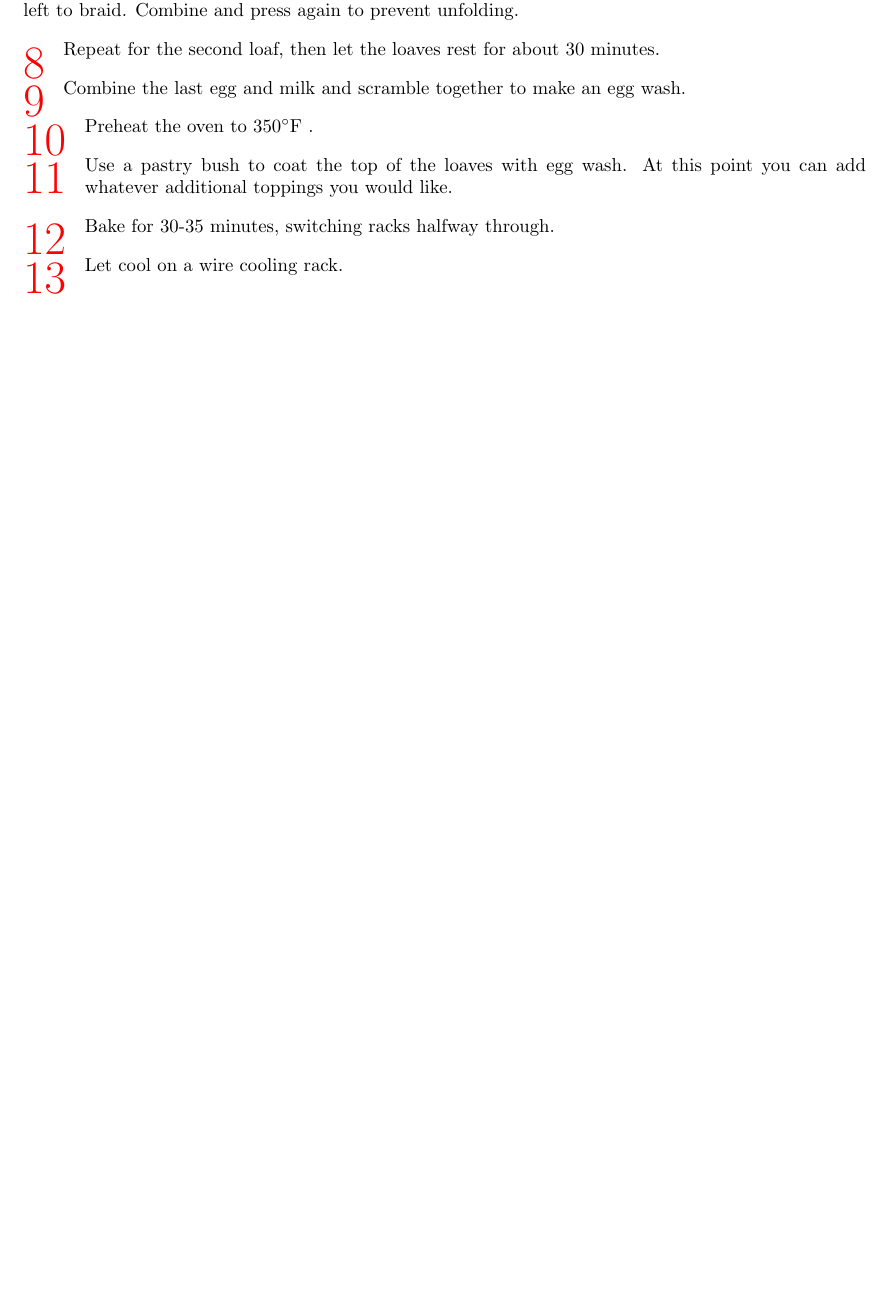
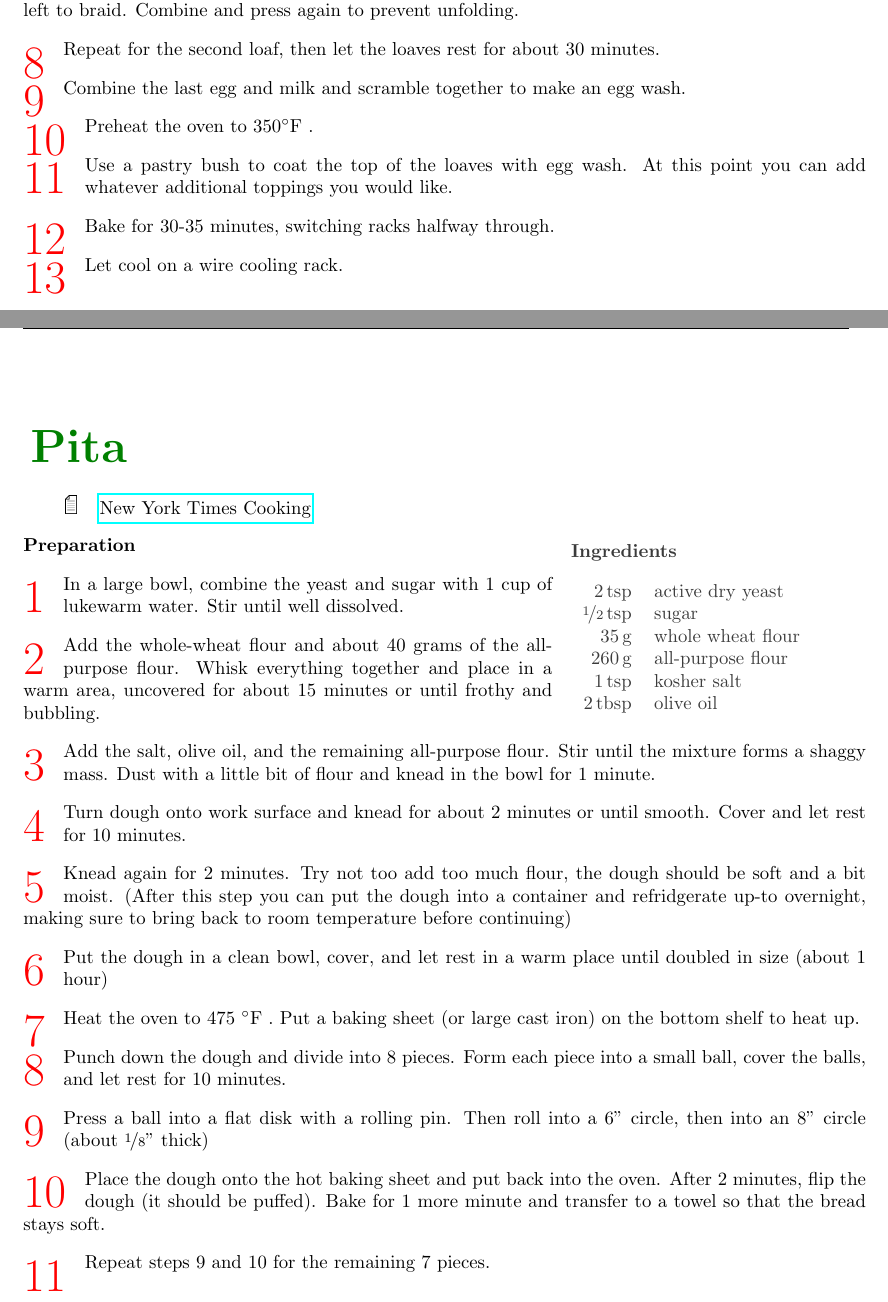
Before and after one commit to drewnutt/CookBook, a LaTeX document (main.tex, which reads Bread/pita.tex): part of page 36 of 50 before the commit and two parts of pages 37 and 38 of 52 after it, the two joined at a grey line, cut so that both start at the same text, the shorter picture padded with empty space. Compiled offline with pdfLaTeX.

Commit message:
added noodle kugel and pita, added some indexes as well

```diff
--- /dev/null
+++ b/Bread/pita.tex
@@ -0,0 +1,27 @@
+\begin{recipe}[source=\href{https://cooking.nytimes.com/recipes/1016071-homemade-pita-bread}{New York Times Cooking}]{Pita}
+	\index{Bread}\index{Mediterranean}\index{Israeli}
+	\ingredients[4]{%
+		\unit[2]{tsp} & active dry yeast \\
+		\unit[\nicefrac{1}{2}]{tsp} & sugar \\
+		\unit[35]{g} & whole wheat flour \\
+		\unit[260]{g} & all-purpose flour \\
+		% Original recipe said to use 310 g and reserve 1/2 cup for dusting, so may need slightly more or less flour
+		\unit[1]{tsp} & kosher salt \\
+		\unit[2]{tbsp} & olive oil \\
+	}
+
+	\preparation{%
+		\step In a large bowl, combine the yeast and sugar with 1 cup of lukewarm water. Stir until well dissolved.
+		\step Add the whole-wheat flour and about 40 grams of the all-purpose flour. Whisk everything together and place in a warm area, uncovered for about 15 minutes or until frothy and bubbling.
+		\step Add the salt, olive oil, and the remaining all-purpose flour. Stir until the mixture forms a shaggy mass. Dust with a little bit of flour and knead in the bowl for 1 minute.
+		\step Turn dough onto work surface and knead for about 2 minutes or until smooth. Cover and let rest for 10 minutes.
+		\step Knead again for 2 minutes. Try not too add too much flour, the dough should be soft and a bit moist. (After this step you can put the dough into a container and refridgerate up-to overnight, making sure to bring back to room temperature before continuing)
+		\step Put the dough in a clean bowl, cover, and let rest in a warm place until doubled in size (about 1 hour)
+		\step Heat the oven to 475 \faren. Put a baking sheet (or large cast iron) on the bottom shelf to heat up.
+		\step Punch down the dough and divide into 8 pieces. Form each piece into a small ball, cover the balls, and let rest for 10 minutes.
+		\step Press a ball into a flat disk with a rolling pin. Then roll into a 6" circle, then into an 8" circle (about \nicefrac{1}{8}" thick)
+		\step Place the dough onto the hot baking sheet and put back into the oven. After 2 minutes, flip the dough (it should be puffed). Bake for 1 more minute and transfer to a towel so that the bread stays soft.
+		\step Repeat steps 9 and 10 for the remaining 7 pieces.
+	}
+
+\end{recipe}
```
Also changed, not shown: Bread/corn_tortillas.tex (+1 -0 lines), Side_Dishes/noodle_kugel.tex (added, +22 -0 lines), main.tex (+6 -0 lines).
